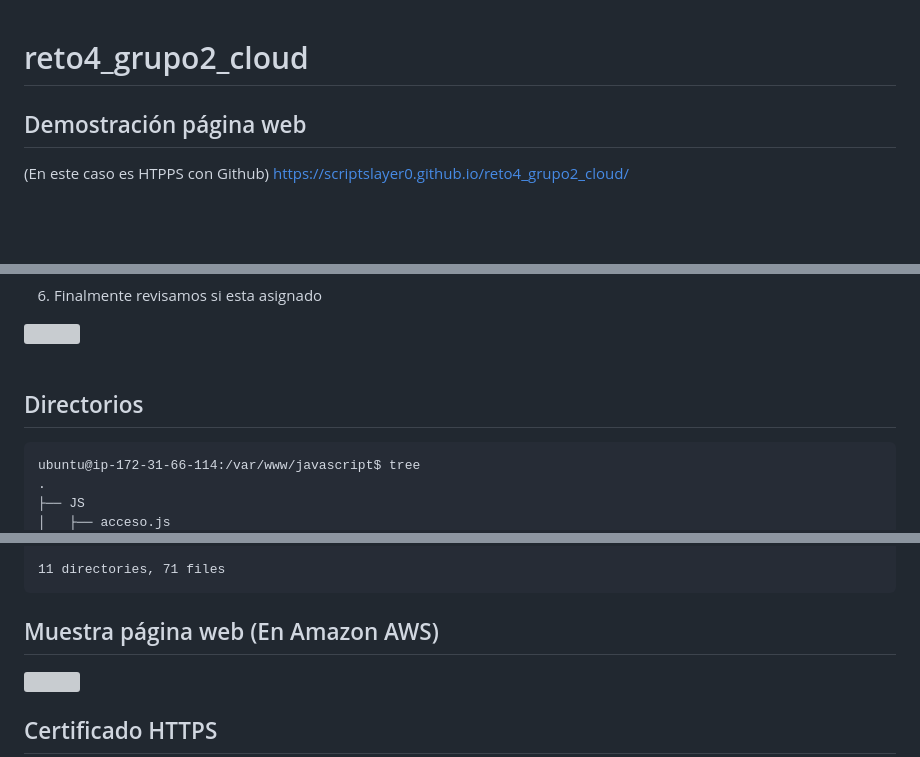
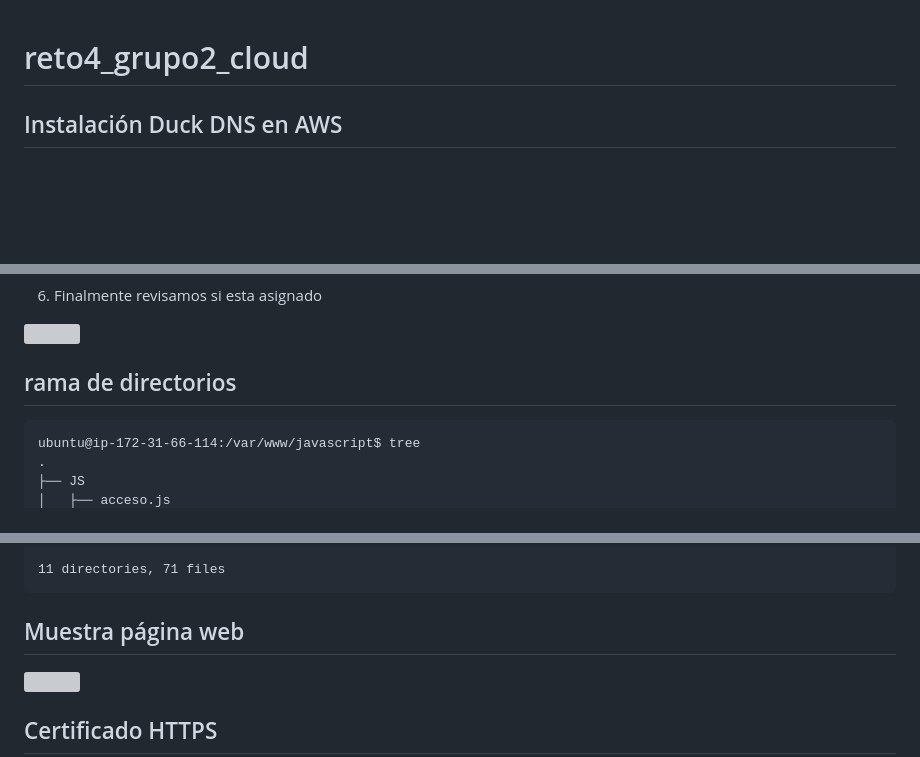
Before and after one commit to ScriptSlayer0/reto4_grupo2_cloud, a Markdown page: README.md, 3 parts joined by grey strips. Drawn GitHub-style; blank space fills up the shorter version; grey boxes are pictures that could not be loaded.

Commit message:
Revert "Merge branch 'main' of https://github.com/ScriptSlayer0/reto4_grupo2_cloud"
This reverts commit 97afcb417d8ace262545f2b0e0ebd4bd4698c2af, reversing
changes made to 8ee64919521dda25aaae1f0440d555793877a2e4.

````diff
--- a/README.md
+++ b/README.md
@@ -1,5 +1,2 @@
 # reto4_grupo2_cloud
-## Demostración página web
-(En este caso es HTPPS con Github)
-https://scriptslayer0.github.io/reto4_grupo2_cloud/
 
@@ -43,8 +39,8 @@ sudo systemctl status cron
 6. Finalmente revisamos si esta asignado
 
 ![](duckdns_capturas/demo_duck_dns.PNG)
-<br><br>
-## Directorios
+
+## rama de directorios
 ```
 ubuntu@ip-172-31-66-114:/var/www/javascript$ tree
 .
@@ -133,7 +129,7 @@ ubuntu@ip-172-31-66-114:/var/www/javascript$ tree
 11 directories, 71 files
 ```
 
-## Muestra página web (En Amazon AWS)
+## Muestra página web
 
 ![](nginx_capturas/demo_pagina_https.PNG)
 
````
Also changed, not shown: other parts of README.md (+0 -1 lines).
